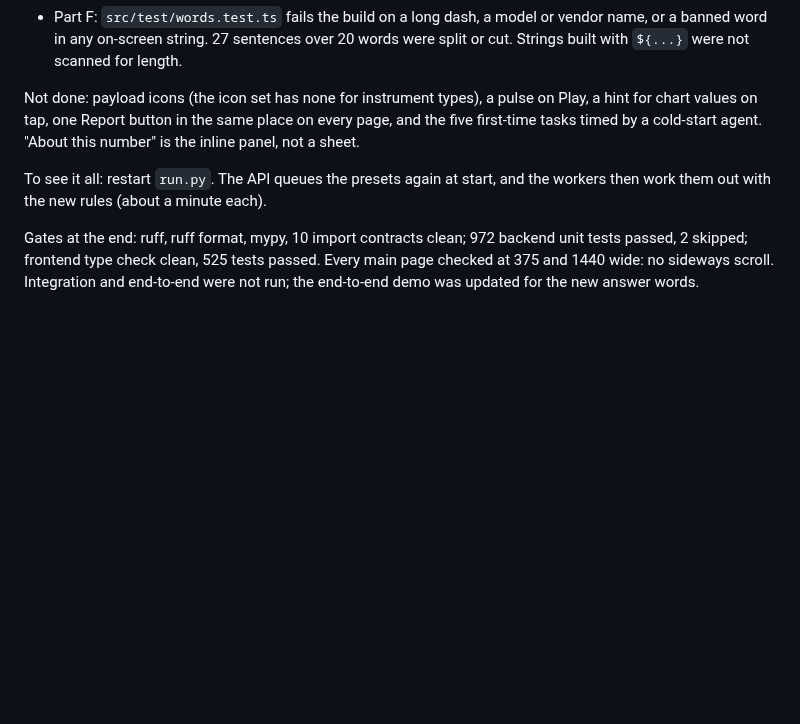
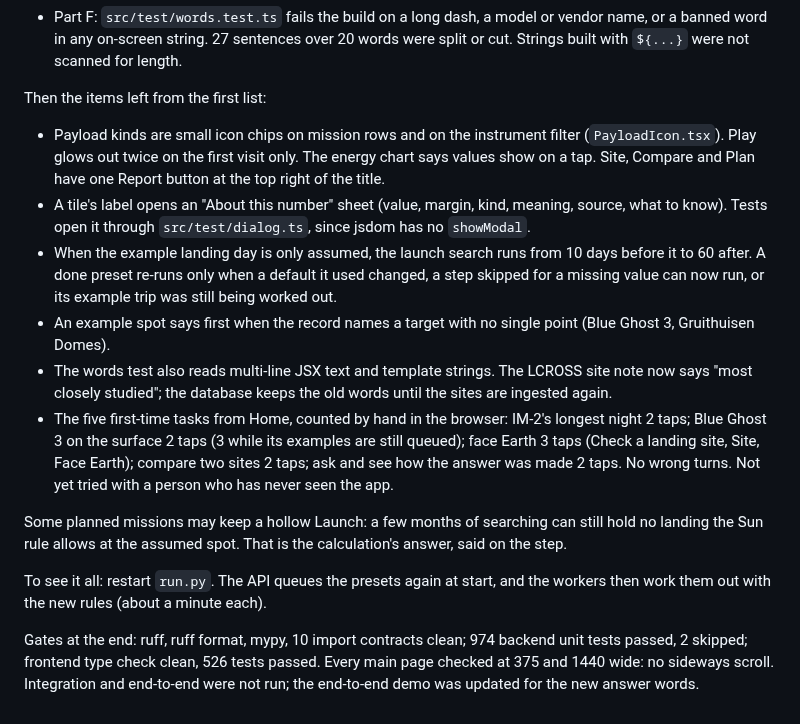
Before and after one commit to MdAhbab/PolarWindow, a Markdown page: docs/handoff.md, the part around the change. GitHub-like rendering; blank space fills up the shorter version.

Commit message:
Docs: the handoff records the last items of the clarity pass and the five first-time tasks

```diff
--- a/docs/handoff.md
+++ b/docs/handoff.md
@@ -310,14 +310,32 @@ The rest of the plan, done the same day:
   banned word in any on-screen string. 27 sentences over 20 words were split or cut. Strings
   built with `${...}` were not scanned for length.
 
-Not done: payload icons (the icon set has none for instrument types), a pulse on Play, a hint
-for chart values on tap, one Report button in the same place on every page, and the five
-first-time tasks timed by a cold-start agent. "About this number" is the inline panel, not a sheet.
+Then the items left from the first list:
+
+- Payload kinds are small icon chips on mission rows and on the instrument filter
+  (`PayloadIcon.tsx`). Play glows out twice on the first visit only. The energy chart says values
+  show on a tap. Site, Compare and Plan have one Report button at the top right of the title.
+- A tile's label opens an "About this number" sheet (value, margin, kind, meaning, source, what to
+  know). Tests open it through `src/test/dialog.ts`, since jsdom has no `showModal`.
+- When the example landing day is only assumed, the launch search runs from 10 days before it to
+  60 after. A done preset re-runs only when a default it used changed, a step skipped for a
+  missing value can now run, or its example trip was still being worked out.
+- An example spot says first when the record names a target with no single point (Blue Ghost 3,
+  Gruithuisen Domes).
+- The words test also reads multi-line JSX text and template strings. The LCROSS site note now
+  says "most closely studied"; the database keeps the old words until the sites are ingested again.
+- The five first-time tasks from Home, counted by hand in the browser: IM-2's longest night 2 taps;
+  Blue Ghost 3 on the surface 2 taps (3 while its examples are still queued); face Earth 3 taps
+  (Check a landing site, Site, Face Earth); compare two sites 2 taps; ask and see how the answer
+  was made 2 taps. No wrong turns. Not yet tried with a person who has never seen the app.
+
+Some planned missions may keep a hollow Launch: a few months of searching can still hold no
+landing the Sun rule allows at the assumed spot. That is the calculation's answer, said on the step.
 
 To see it all: restart `run.py`. The API queues the presets again at start, and the workers then
 work them out with the new rules (about a minute each).
 
-Gates at the end: ruff, ruff format, mypy, 10 import contracts clean; 972 backend unit tests
-passed, 2 skipped; frontend type check clean, 525 tests passed. Every main page checked at 375
+Gates at the end: ruff, ruff format, mypy, 10 import contracts clean; 974 backend unit tests
+passed, 2 skipped; frontend type check clean, 526 tests passed. Every main page checked at 375
 and 1440 wide: no sideways scroll. Integration and end-to-end were not run; the end-to-end demo
 was updated for the new answer words.
```
